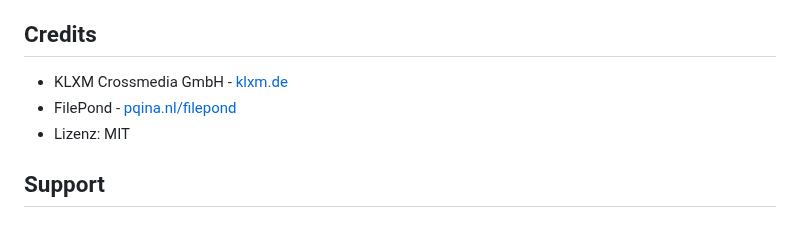
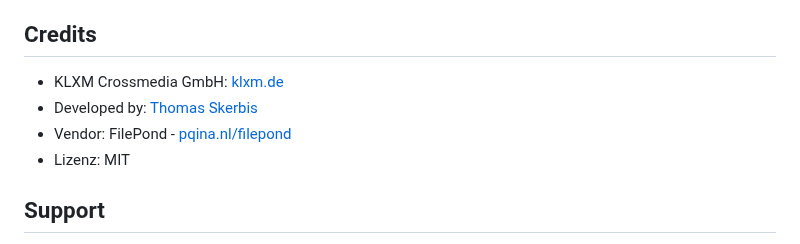
Before and after one commit to KLXM/filepond_uploader, a Markdown page: README.md, the part around the change. Rendered like a GitHub page.

```diff
--- a/README.md
+++ b/README.md
@@ -261,8 +261,9 @@ npm run build
 
 ## Credits
 
-- KLXM Crossmedia GmbH - [klxm.de](https://klxm.de)
-- FilePond - [pqina.nl/filepond](https://pqina.nl/filepond/)
+- KLXM Crossmedia GmbH: [klxm.de](https://klxm.de)
+- Developed by: [Thomas Skerbis](https://github.com/skerbis)
+- Vendor: FilePond - [pqina.nl/filepond](https://pqina.nl/filepond/)
 - Lizenz: MIT
 
 ## Support
```
